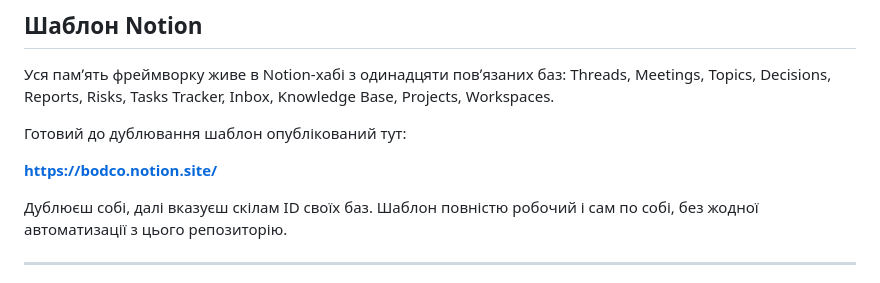
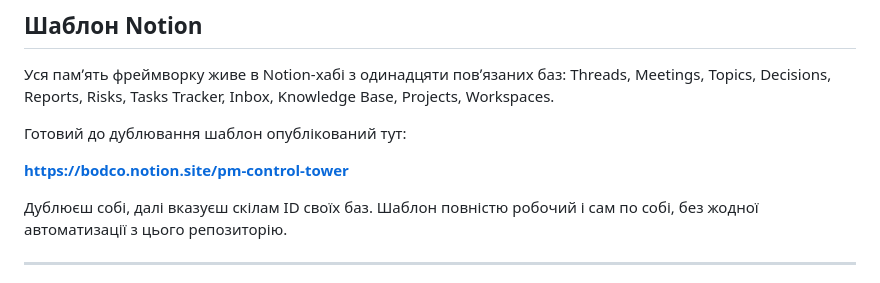
Before and after one commit to bodco/pm-control-tower, a Markdown page: README.uk.md, the part around one of its changes. Drawn GitHub-style.

```diff
--- a/README.uk.md
+++ b/README.uk.md
@@ -39,7 +39,7 @@ Projects, Workspaces.
 
 Готовий до дублювання шаблон опублікований тут:
 
-**https://bodco.notion.site/**
+**https://bodco.notion.site/pm-control-tower**
 
 Дублюєш собі, далі вказуєш скілам ID своїх баз. Шаблон повністю робочий і сам по собі,
 без жодної автоматизації з цього репозиторію.
```
Also changed, not shown: other parts of README.uk.md (+1 -1 lines).
